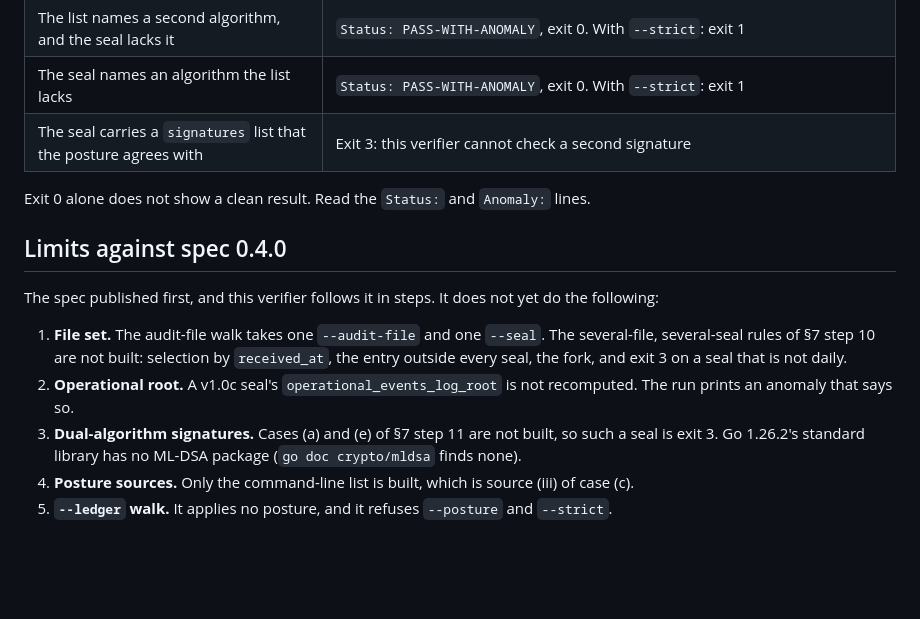
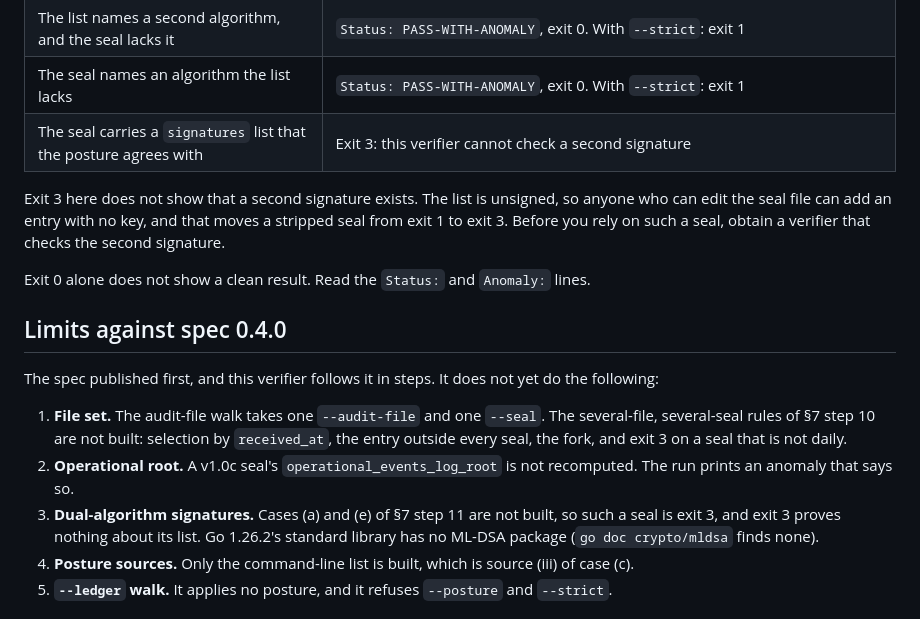
Before and after one commit to smuchow1962/ffiec, a Markdown page: verifier/README.md, the part around the change. Rendered like a GitHub page; blank space fills up the shorter version.

Commit message:
docs(verifier): exit 3 on a signatures list shows no second signature
The list is unsigned. An editor with no key can add an entry and move a
stripped seal from exit 1 to exit 3. Never to a PASS.

Co-Authored-By: Claude Opus 5.5 <noreply@anthropic.com>
Claude-Session: https://claude.ai/code/session_013RTdUaidNWNSSsRoFumAcR

```diff
--- a/verifier/README.md
+++ b/verifier/README.md
@@ -152,6 +152,8 @@ The structural-only path completes whether or not `--master-key` is supplied. Th
 | The seal names an algorithm the list lacks | `Status: PASS-WITH-ANOMALY`, exit 0. With `--strict`: exit 1 |
 | The seal carries a `signatures` list that the posture agrees with | Exit 3: this verifier cannot check a second signature |
 
+Exit 3 here does not show that a second signature exists. The list is unsigned, so anyone who can edit the seal file can add an entry with no key, and that moves a stripped seal from exit 1 to exit 3. Before you rely on such a seal, obtain a verifier that checks the second signature.
+
 Exit 0 alone does not show a clean result. Read the `Status:` and `Anomaly:` lines.
 
 ## Limits against spec 0.4.0
@@ -160,7 +162,7 @@ The spec published first, and this verifier follows it in steps. It does not yet
 
 1. **File set.** The audit-file walk takes one `--audit-file` and one `--seal`. The several-file, several-seal rules of §7 step 10 are not built: selection by `received_at`, the entry outside every seal, the fork, and exit 3 on a seal that is not daily.
 2. **Operational root.** A v1.0c seal's `operational_events_log_root` is not recomputed. The run prints an anomaly that says so.
-3. **Dual-algorithm signatures.** Cases (a) and (e) of §7 step 11 are not built, so such a seal is exit 3. Go 1.26.2's standard library has no ML-DSA package (`go doc crypto/mldsa` finds none).
+3. **Dual-algorithm signatures.** Cases (a) and (e) of §7 step 11 are not built, so such a seal is exit 3, and exit 3 proves nothing about its list. Go 1.26.2's standard library has no ML-DSA package (`go doc crypto/mldsa` finds none).
 4. **Posture sources.** Only the command-line list is built, which is source (iii) of case (c).
 5. **`--ledger` walk.** It applies no posture, and it refuses `--posture` and `--strict`.
 
```
